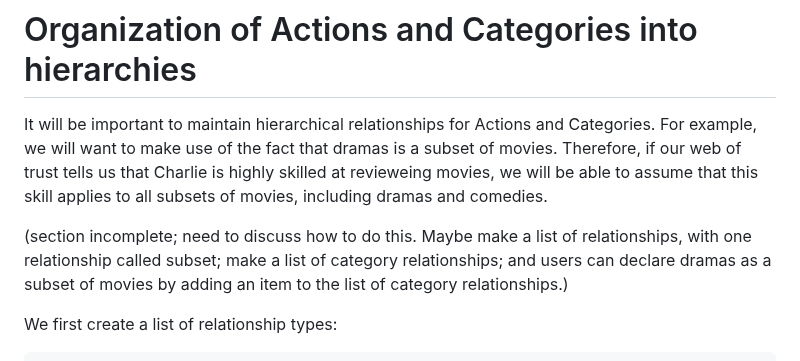
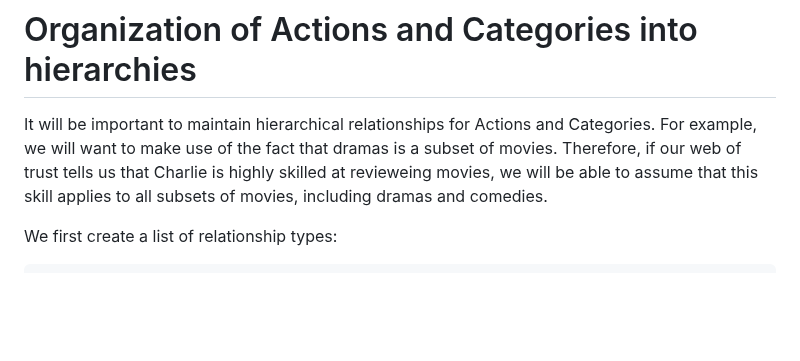
Before and after one commit to Pretty-Good-Freedom-Tech/brainstorm.world, a Markdown page: docs/draft-nips/curated-dual-field-contexts.md, the part around one of its changes. Drawn GitHub-style; blank space fills up the shorter version.

````diff
--- a/docs/draft-nips/curated-dual-field-contexts.md
+++ b/docs/draft-nips/curated-dual-field-contexts.md
@@ -74,8 +74,6 @@ Do likewise for other categories: _comedies_, _dramas_, etc.
 
 It will be important to maintain hierarchical relationships for Actions and Categories. For example, we will want to make use of the fact that dramas is a subset of movies. Therefore, if our web of trust tells us that Charlie is highly skilled at revieweing movies, we will be able to assume that this skill applies to all subsets of movies, including dramas and comedies.
 
-(section incomplete; need to discuss how to do this. Maybe make a list of relationships, with one relationship called subset; make a list of category relationships; and users can declare dramas as a subset of movies by adding an item to the list of category relationships.)
-
 We first create a list of relationship types:
 
 ```
````
Also changed, not shown: other parts of docs/draft-nips/curated-dual-field-contexts.md (+2 -2 lines).
